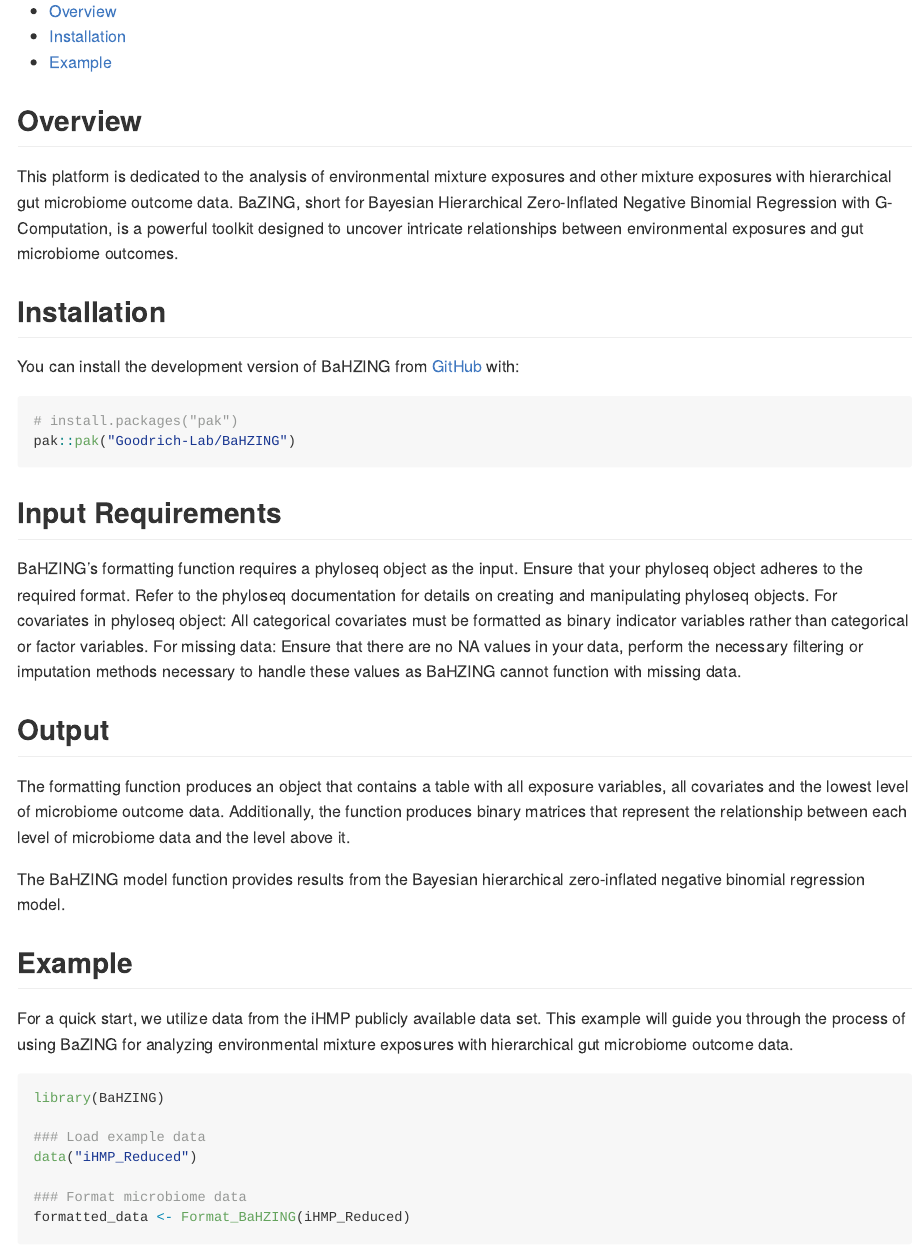
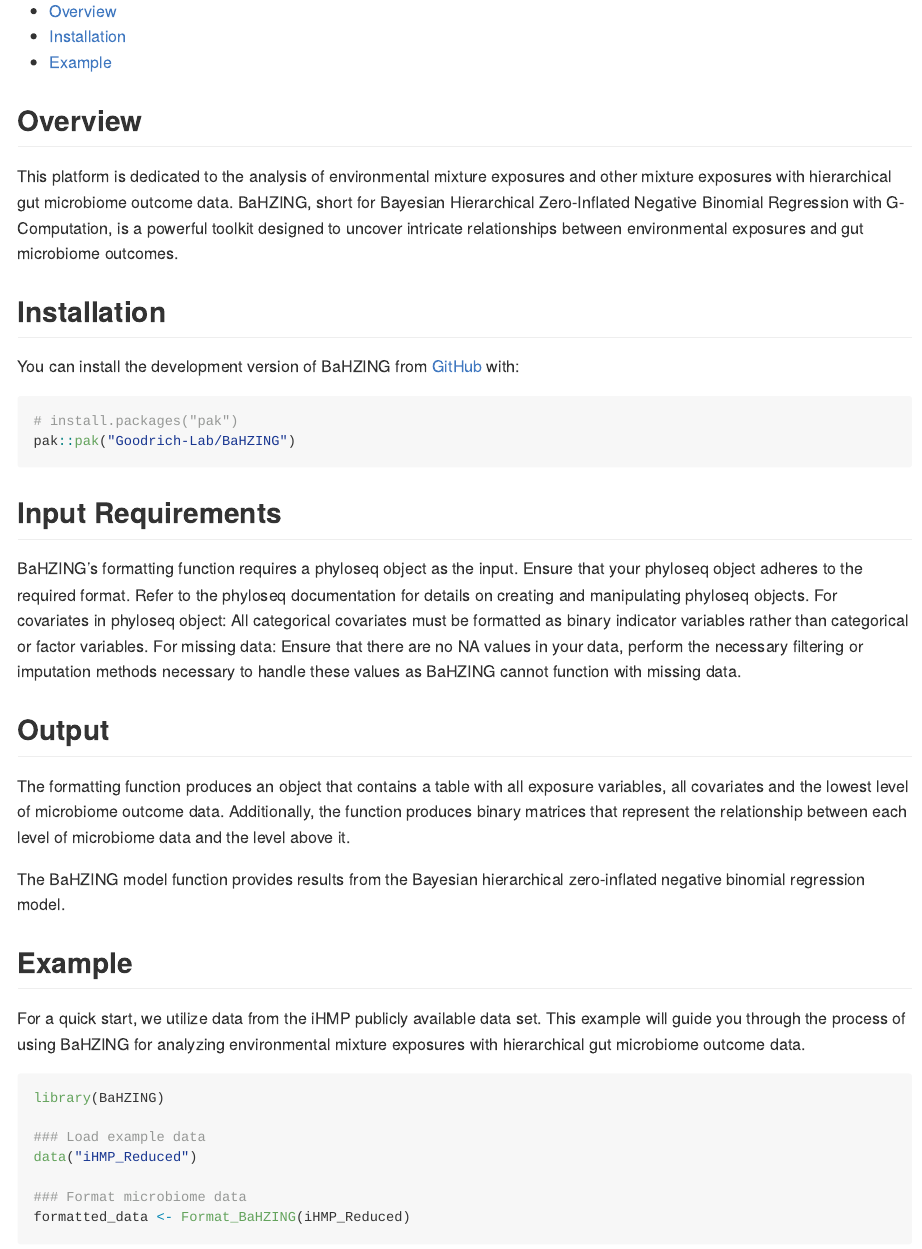
Before and after one commit to Goodrich-Lab/BaHZING, an R Markdown document (README.Rmd): the page in a window 1100 px wide, from 220 px down. Rendered offline with R 4.5, knitr and Pandoc, with nearby package versions; some code elsewhere in the file could not run offline; badge pictures from the web are left out.

Commit message:
BaZING to BaZHING

````diff
--- a/README.Rmd
+++ b/README.Rmd
@@ -30,7 +30,7 @@
 
 ## Overview
 
-This platform is dedicated to the analysis of environmental mixture exposures and other mixture exposures with hierarchical gut microbiome outcome data. BaZING, short for Bayesian Hierarchical Zero-Inflated Negative Binomial Regression with G-Computation, is a powerful toolkit designed to uncover intricate relationships between environmental exposures and gut microbiome outcomes.
+This platform is dedicated to the analysis of environmental mixture exposures and other mixture exposures with hierarchical gut microbiome outcome data. BaHZING, short for Bayesian Hierarchical Zero-Inflated Negative Binomial Regression with G-Computation, is a powerful toolkit designed to uncover intricate relationships between environmental exposures and gut microbiome outcomes.
 
 
 ## Installation
@@ -53,7 +53,7 @@
 The BaHZING model function provides results from the Bayesian hierarchical zero-inflated negative binomial regression model.
 
 ## Example
-For a quick start, we utilize data from the iHMP publicly available data set. This example will guide you through the process of using BaZING for analyzing environmental mixture exposures with hierarchical gut microbiome outcome data.
+For a quick start, we utilize data from the iHMP publicly available data set. This example will guide you through the process of using BaHZING for analyzing environmental mixture exposures with hierarchical gut microbiome outcome data.
 
 
 ```{r example}
````
